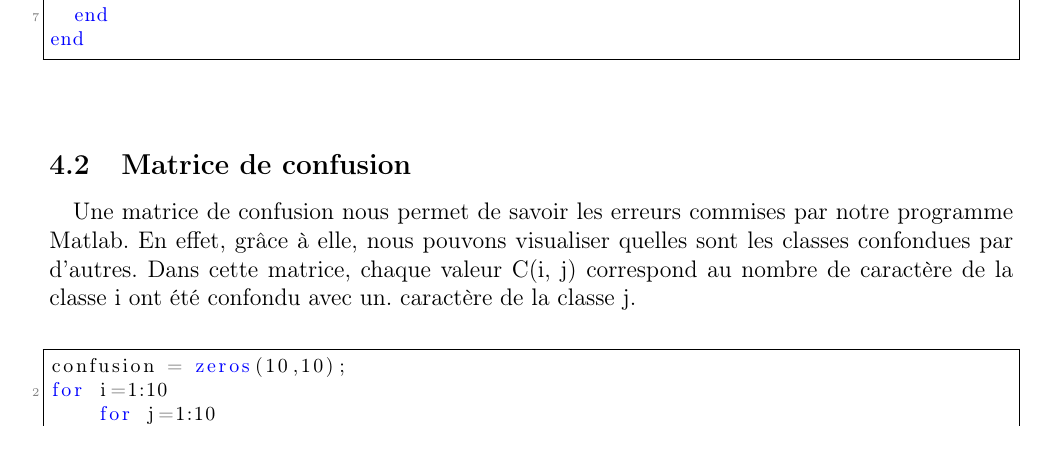
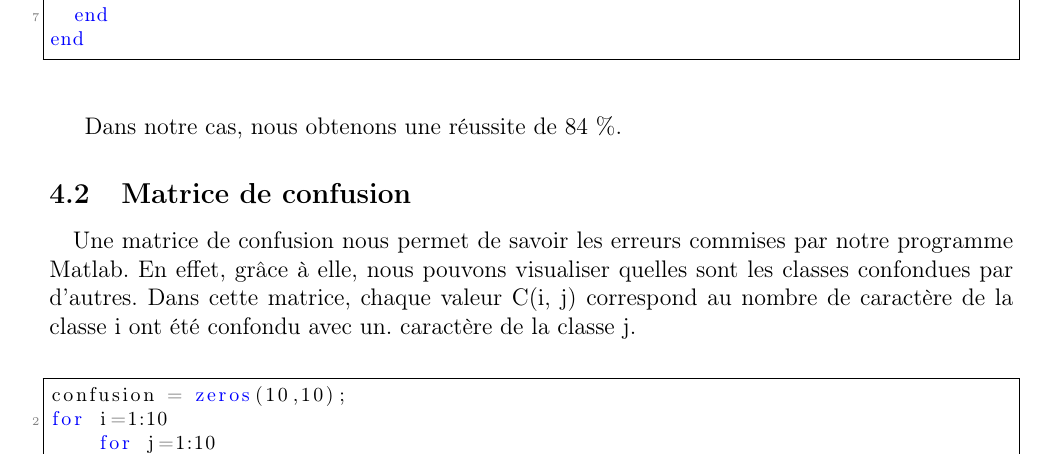
Before and after one commit to QuentinDiaferia/doc_rdf_asi, a LaTeX document (Rapport/main.tex, which reads Rapport/performances.tex): part of page 7 of 9, cut so that both start at the same text. Compiled offline with pdfLaTeX.

Commit message:
matrice de confusion

```diff
--- a/Rapport/performances.tex
+++ b/Rapport/performances.tex
@@ -14,6 +14,8 @@ for i=1:10
 	end
 end
 \end{lstlisting}
+
+Dans notre cas, nous obtenons une réussite de 84 \%.
 
 \subsection{Matrice de confusion}
 
```
